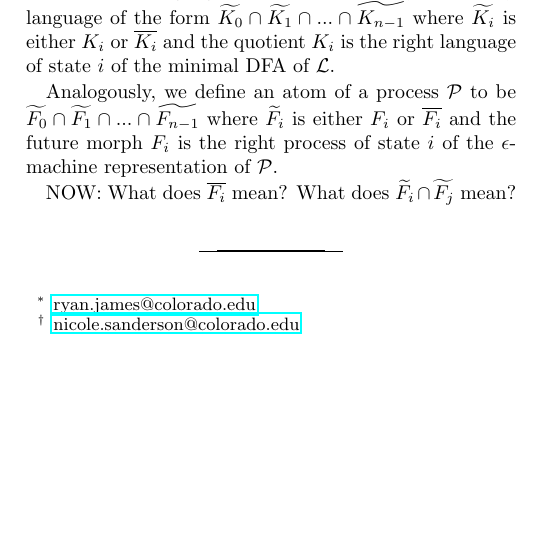
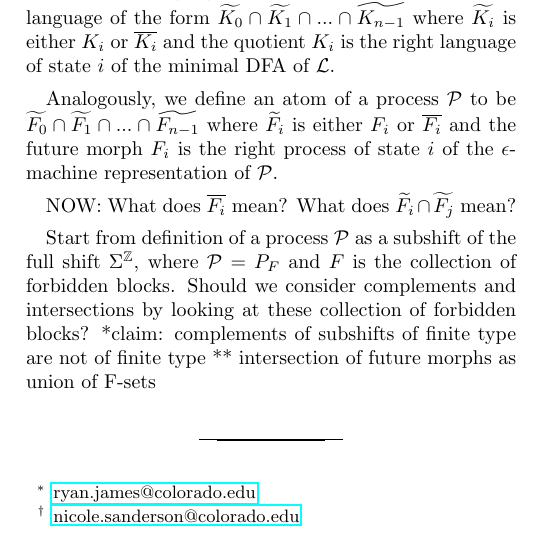
Before and after one commit to Autoplectic/compmech_foundations, a LaTeX paper (compmech_foundations.tex): part of one column of page 2 of 2, cut so that both start at the same text, the shorter picture padded with empty space. Compiled offline with pdfLaTeX.

Commit message:
forbidden blocks as starting point

```diff
--- a/compmech_foundations.tex
+++ b/compmech_foundations.tex
@@ -124,6 +124,9 @@ Analogously, we define an atom of a process \Process to be $\widetilde{F_0} \cap
 NOW: What does $\overline{F_i}$ mean?
 What does $\widetilde{F_i} \cap \widetilde{F_j}$ mean?
 
+Start from definition of a process \Process as a subshift of the full shift $\Sigma^{\mathbb{Z}}$, where $\Process = P_{F}$ and $F$ is the collection of forbidden blocks.  Should we consider complements and intersections by looking at these collection of forbidden blocks?
+*claim: complements of subshifts of finite type are not of finite type
+** intersection of future morphs as union of F-sets
 
 \bibliographystyle{unsrt}
 \bibliography{bibliography}
```
